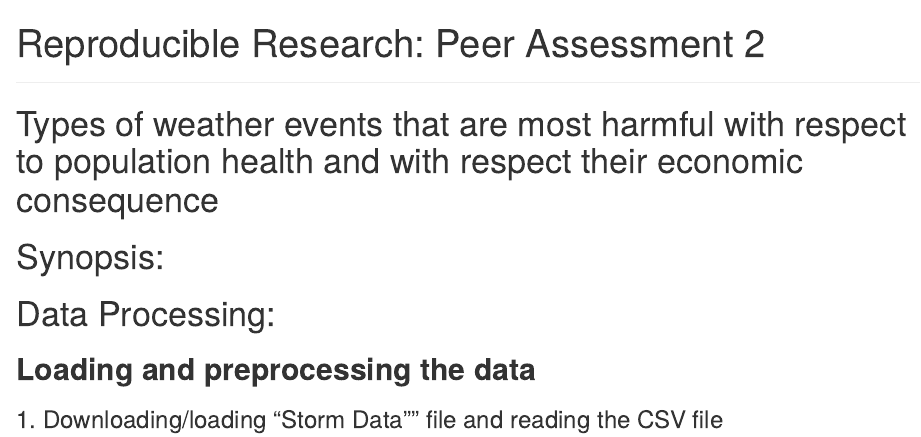
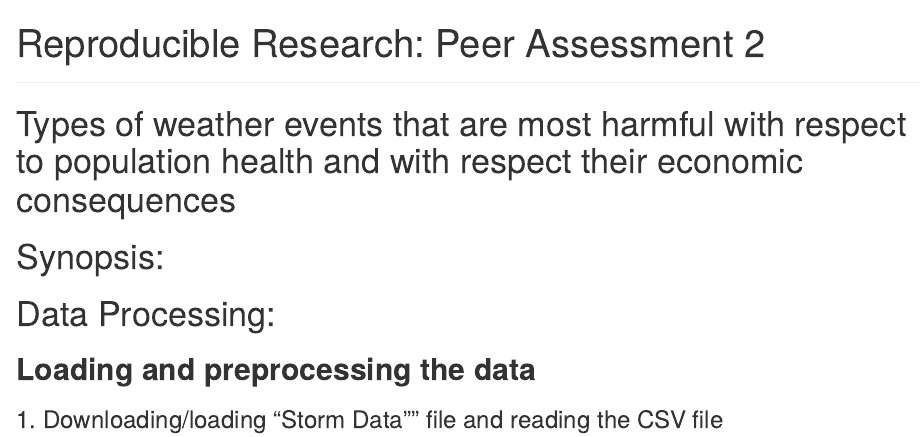
Before and after one commit to kketzal/RepData_PeerAssessment2, an R Markdown document (PA2_template.Rmd): the page in a window 1100 px wide, from its top. Rendered offline with R 4.5, knitr and Pandoc, with nearby package versions; some code elsewhere in the file could not run offline.

Commit message:
updating Rmd file

```diff
--- a/PA2_template.Rmd
+++ b/PA2_template.Rmd
@@ -6,7 +6,7 @@ output:
 ---
 
 ---
-# Types of weather events that are most harmful with respect to population health and with respect their economic consequence
+# Types of weather events that are most harmful with respect to population health and with respect their economic consequences
 
 # Synopsis:
 
```
